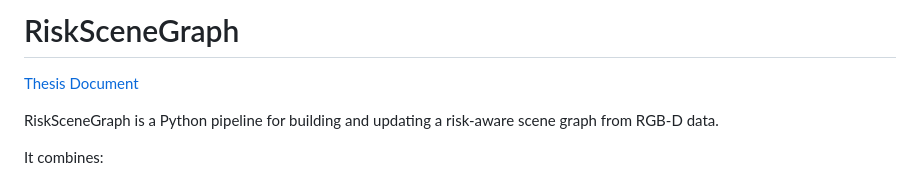
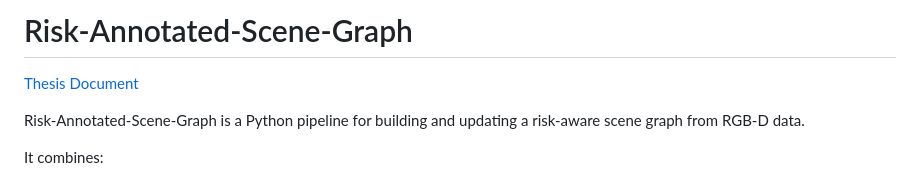
Before and after one commit to bonsai-garden/Risk-Annotated-Scene-Graph, a Markdown page: README.md, the part around the change. Drawn GitHub-style.

Commit message:
Rename project to Risk-Annotated-Scene-Graph

```diff
--- a/README.md
+++ b/README.md
@@ -1,7 +1,7 @@
-# RiskSceneGraph
-[Thesis Document](https://github.com/CoollPro/RiskSceneGraph/blob/ae78b961931b419993a733ffc2cb5dc7a7b936df/MasterThesis.pdf)
+# Risk-Annotated-Scene-Graph
+[Thesis Document](https://github.com/CoollPro/Risk-Annotated-Scene-Graph/blob/main/MasterThesis.pdf)
 
-RiskSceneGraph is a Python pipeline for building and updating a risk-aware scene graph from RGB-D data.
+Risk-Annotated-Scene-Graph is a Python pipeline for building and updating a risk-aware scene graph from RGB-D data.
 
 It combines:
 - a VLM-based scene-graph correction step,
```
